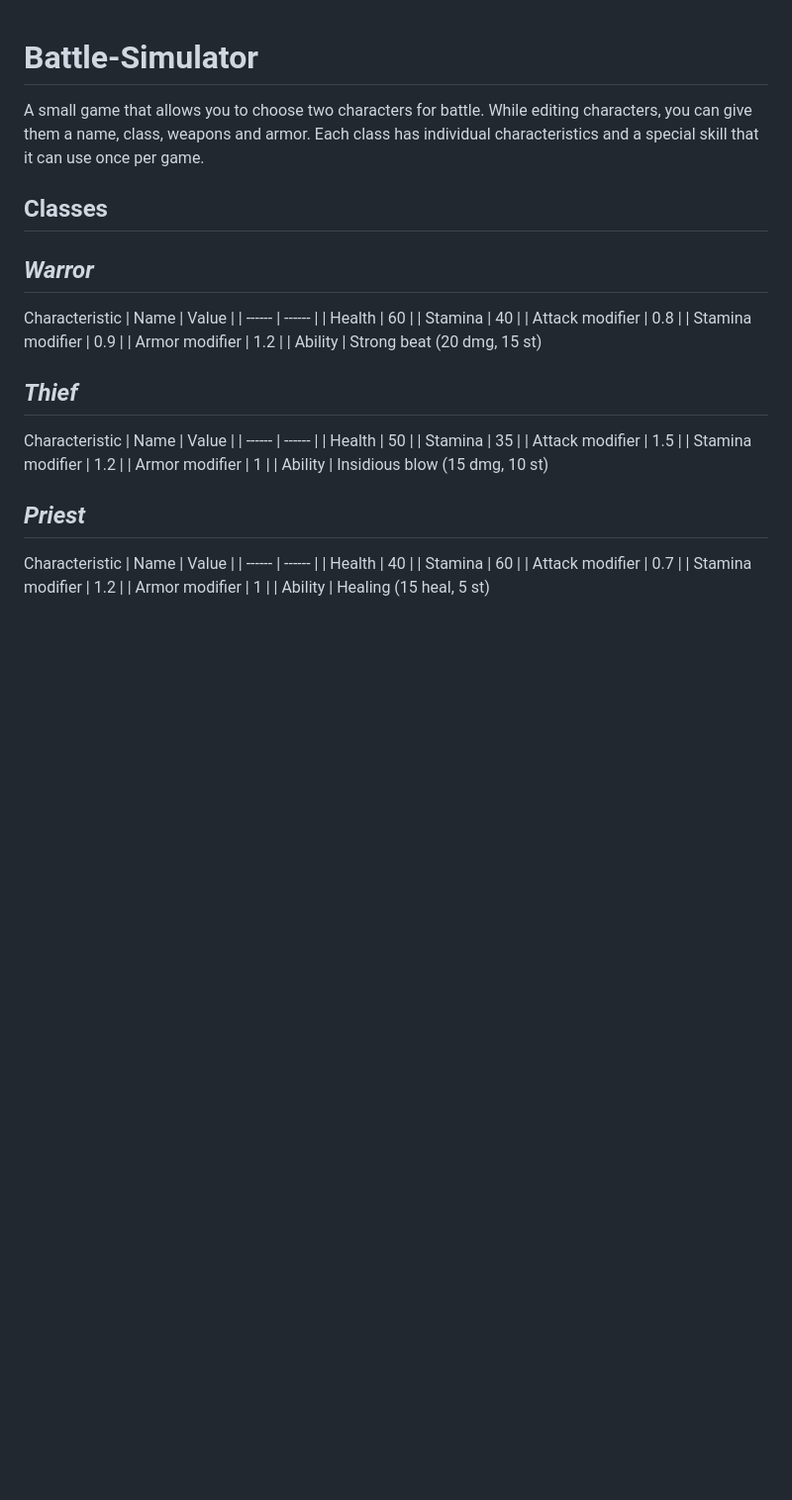
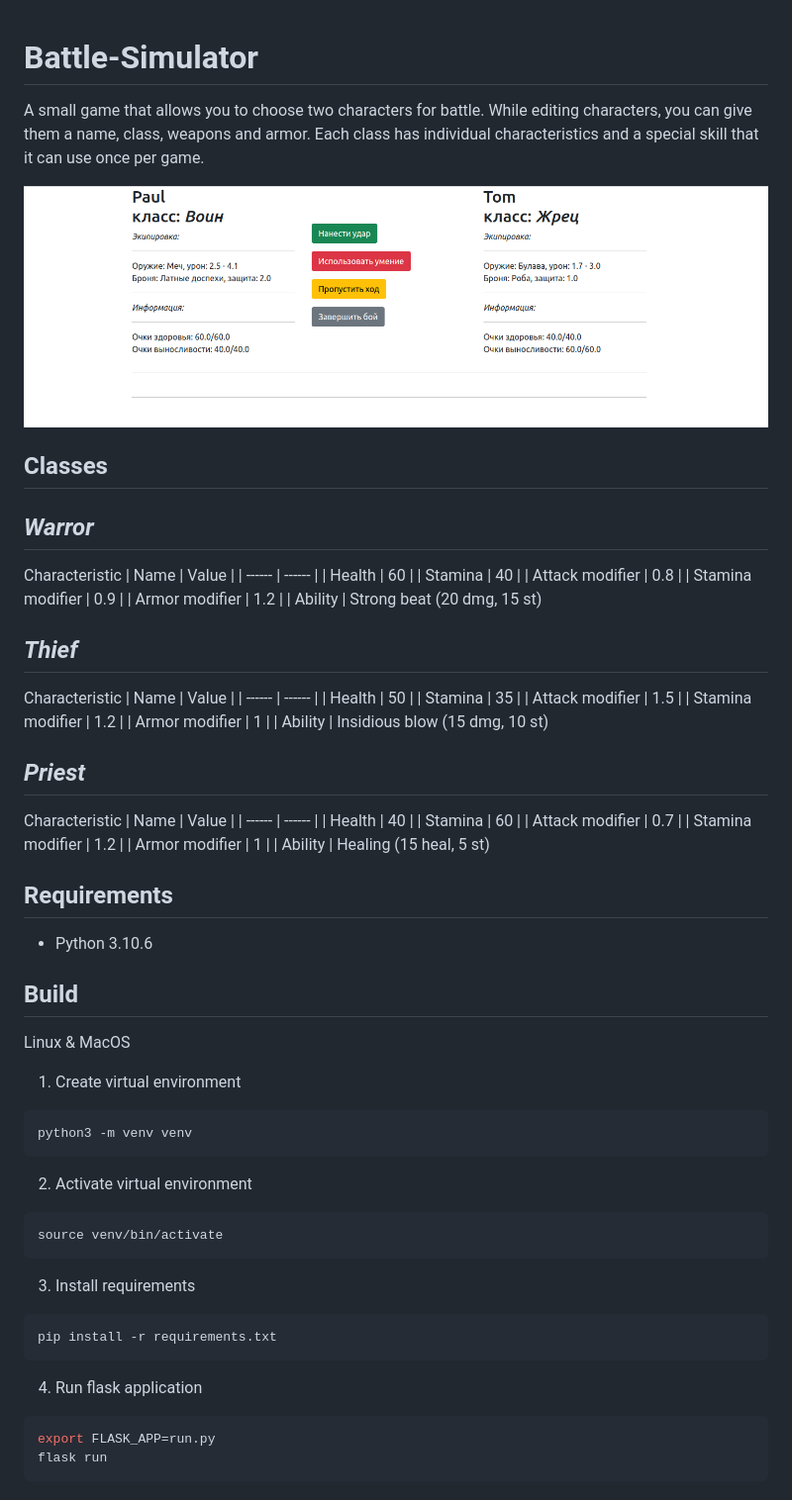
Before and after one commit to KroFly03/Battle-Simulator, a Markdown page: README.md, the part around the change. Shown: that part at 99% size. Drawn GitHub-style; pictures changed too: preview.png (added); blank space fills up the shorter version.

````diff
--- a/README.md
+++ b/README.md
@@ -1,8 +1,13 @@
 # Battle-Simulator
+
 A small game that allows you to choose two characters for battle. While editing characters, you can give them a name, class, weapons and armor. Each class has individual characteristics and a special skill that it can use once per game.
 
+![](preview.png)
+
 ## Classes
+
 ## _Warror_
+
 Characteristic
 | Name | Value |
 | ------ | ------ |
@@ -14,6 +19,7 @@ Characteristic
 | Ability | Strong beat (20 dmg, 15 st)
 
 ## _Thief_
+
 Characteristic
 | Name | Value |
 | ------ | ------ |
@@ -25,6 +31,7 @@ Characteristic
 | Ability | Insidious blow (15 dmg, 10 st)
 
 ## _Priest_
+
 Characteristic
 | Name | Value |
 | ------ | ------ |
@@ -34,3 +41,36 @@ Characteristic
 | Stamina modifier | 1.2 |
 | Armor modifier | 1 |
 | Ability | Healing (15 heal, 5 st)
+
+## Requirements
+
+* Python 3.10.6
+
+## Build
+
+Linux & MacOS
+
+1. Create virtual environment
+
+```bash
+python3 -m venv venv
+```
+
+2. Activate virtual environment
+
+```bash
+source venv/bin/activate
+```
+
+3. Install requirements
+
+```bash
+pip install -r requirements.txt
+```
+
+4. Run flask application
+
+```bash
+export FLASK_APP=run.py
+flask run
+```
````
Also changed, not shown: 11 other files.
